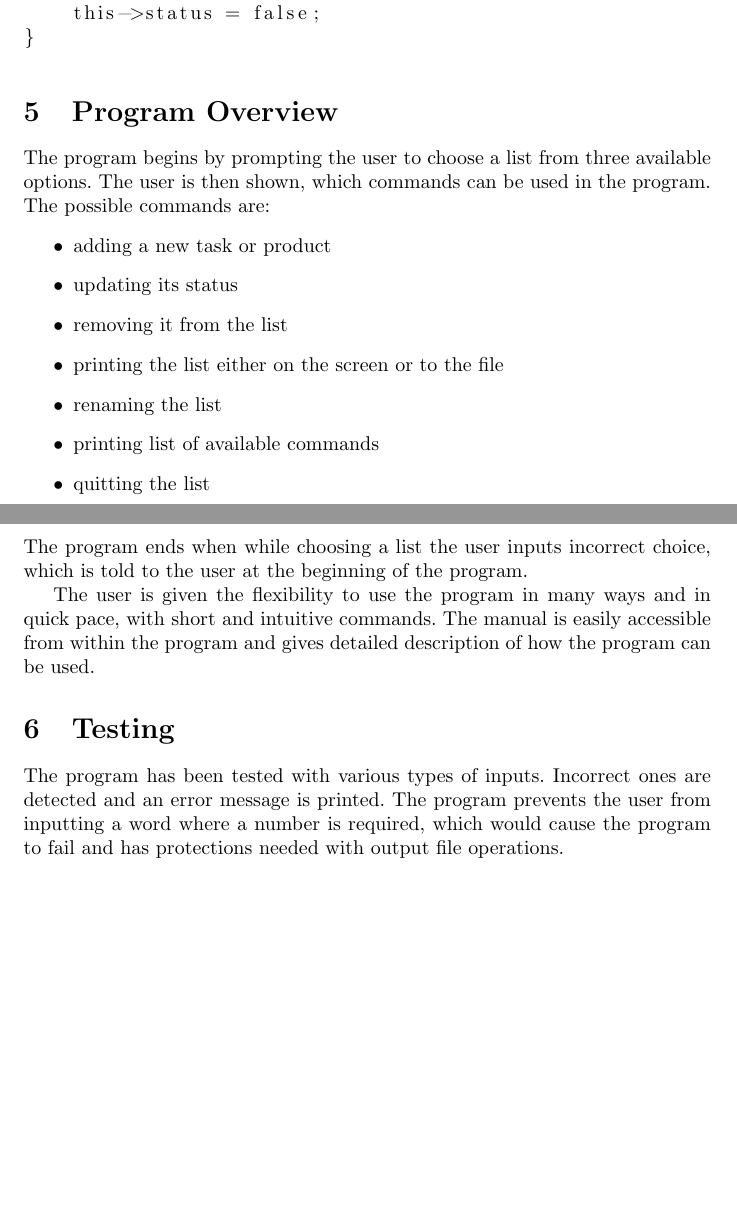
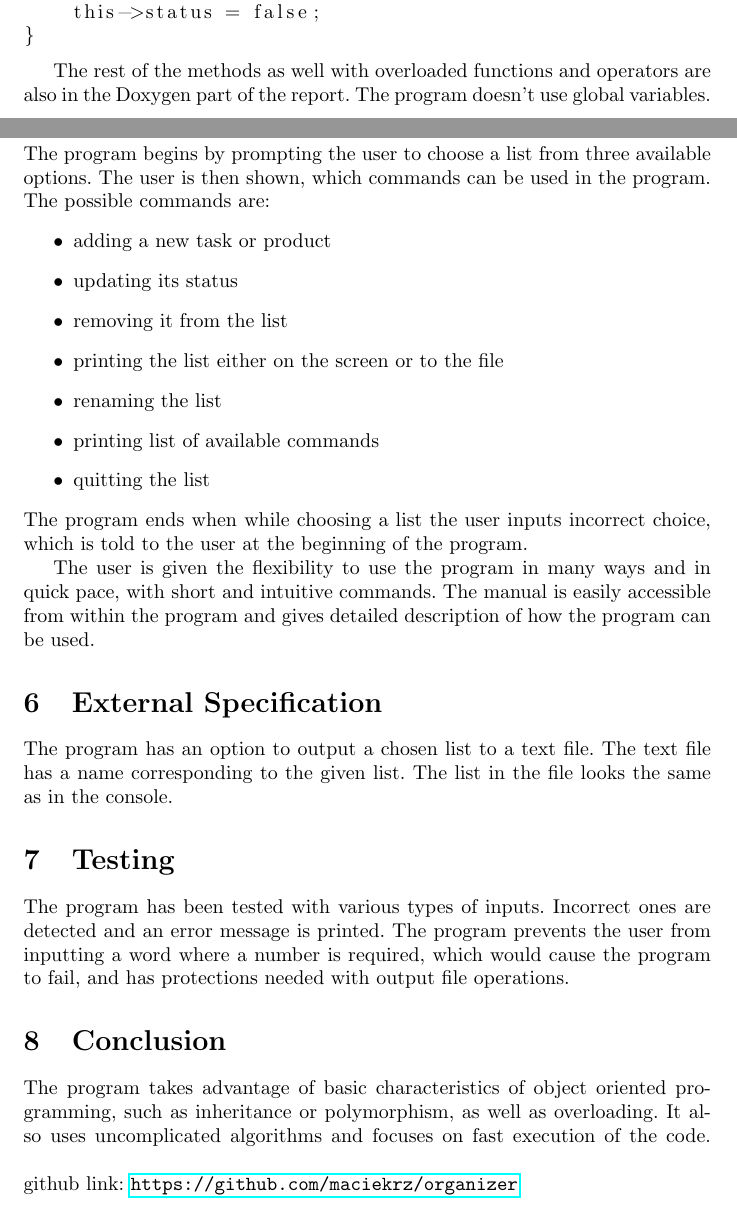
Before and after one commit to maciekrz/organizer, a LaTeX document (documentation/report.tex): two parts of pages 4 and 5 of 5, joined at a grey line, cut so that both start at the same text, the shorter picture padded with empty space. Compiled offline with pdfLaTeX.

Commit message:
documentation upload

```diff
--- a/documentation/report.tex
+++ b/documentation/report.tex
@@ -3,6 +3,7 @@
 \usepackage{polski}
 \usepackage[utf8]{inputenc}
 \usepackage{listings}
+\usepackage{hyperref}
 
 \begin{document}
 
@@ -86,6 +87,11 @@ void Product::set(std::string_view _name, double _cost)
 }
 \end{lstlisting}
 
+The rest of the methods as well with overloaded functions and operators are also in the Doxygen part of the report.
+The program doesn't use global variables.
+
+\pagebreak
+
 \section{Program Overview}
 
 The program begins by prompting the user to choose a list from three available options. The user is then shown, which commands can be used in the program. The possible commands are:
@@ -102,9 +108,19 @@ The program ends when while choosing a list the user inputs incorrect choice, wh
 
 The user is given the flexibility to use the program in many ways and in quick pace, with short and intuitive commands. The manual is easily accessible from within the program and gives detailed description of how the program can be used.
 
+\section{External Specification}
+
+The program has an option to output a chosen list to a text file. The text file has a name corresponding to the given list. The list in the file looks the same as in the console.
+
 \section{Testing}
 
-The program has been tested with various types of inputs. Incorrect ones are detected and an error message is printed. The program prevents the user from inputting a word where a number is required, which would cause the program to fail and has protections needed with output file operations.
+The program has been tested with various types of inputs. Incorrect ones are detected and an error message is printed. The program prevents the user from inputting a word where a number is required, which would cause the program to fail, and has protections needed with output file operations.
 
+\section{Conclusion}
+
+The program takes advantage of basic characteristics of object oriented programming, such as inheritance or polymorphism, as well as overloading. It also uses uncomplicated algorithms and focuses on fast execution of the code.
+\linebreak
+\linebreak
+github link: \url{https://github.com/maciekrz/organizer}
 
 \end{document}
```
Also changed, not shown: documentation/Maciej Krzyżowski final report.pdf (added), documentation/report.pdf.
